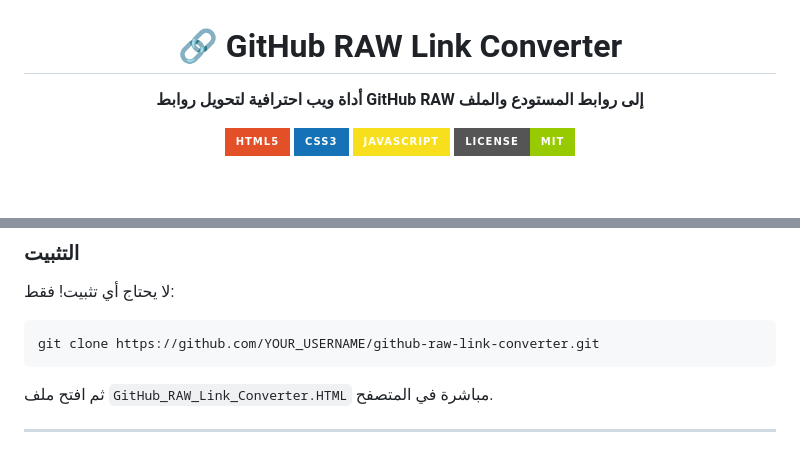
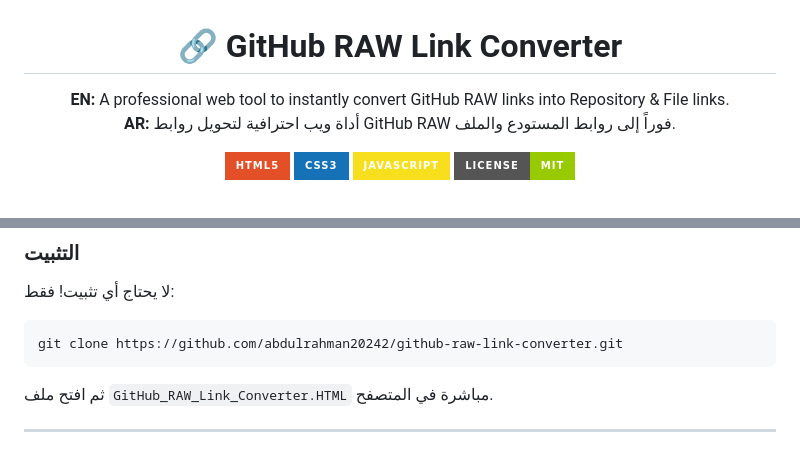
Before and after one commit to abdulrahman20242/GitHub-RAW-Link-Converter, a Markdown page: README.md, 2 parts joined by grey strips. Rendered like a GitHub page; badges without logos.

````diff
--- a/README.md
+++ b/README.md
@@ -2,7 +2,8 @@
 
 # 🔗 GitHub RAW Link Converter
 
-**أداة ويب احترافية لتحويل روابط GitHub RAW إلى روابط المستودع والملف**
+**EN:** A professional web tool to instantly convert GitHub RAW links into Repository & File links.
+**AR:** أداة ويب احترافية لتحويل روابط GitHub RAW فوراً إلى روابط المستودع والملف.
 
 [![HTML](https://img.shields.io/badge/HTML5-E34F26?style=for-the-badge&logo=html5&logoColor=white)](https://developer.mozilla.org/en-US/docs/Web/HTML)
 [![CSS](https://img.shields.io/badge/CSS3-1572B6?style=for-the-badge&logo=css3&logoColor=white)](https://developer.mozilla.org/en-US/docs/Web/CSS)
@@ -51,7 +194,7 @@
 لا يحتاج أي تثبيت! فقط:
 
 ```bash
-git clone https://github.com/YOUR_USERNAME/github-raw-link-converter.git
+git clone https://github.com/abdulrahman20242/github-raw-link-converter.git
 ```
 
 ثم افتح ملف `GitHub_RAW_Link_Converter.HTML` مباشرة في المتصفح.
````
Also changed, not shown: other parts of README.md (+145 -3 lines).
